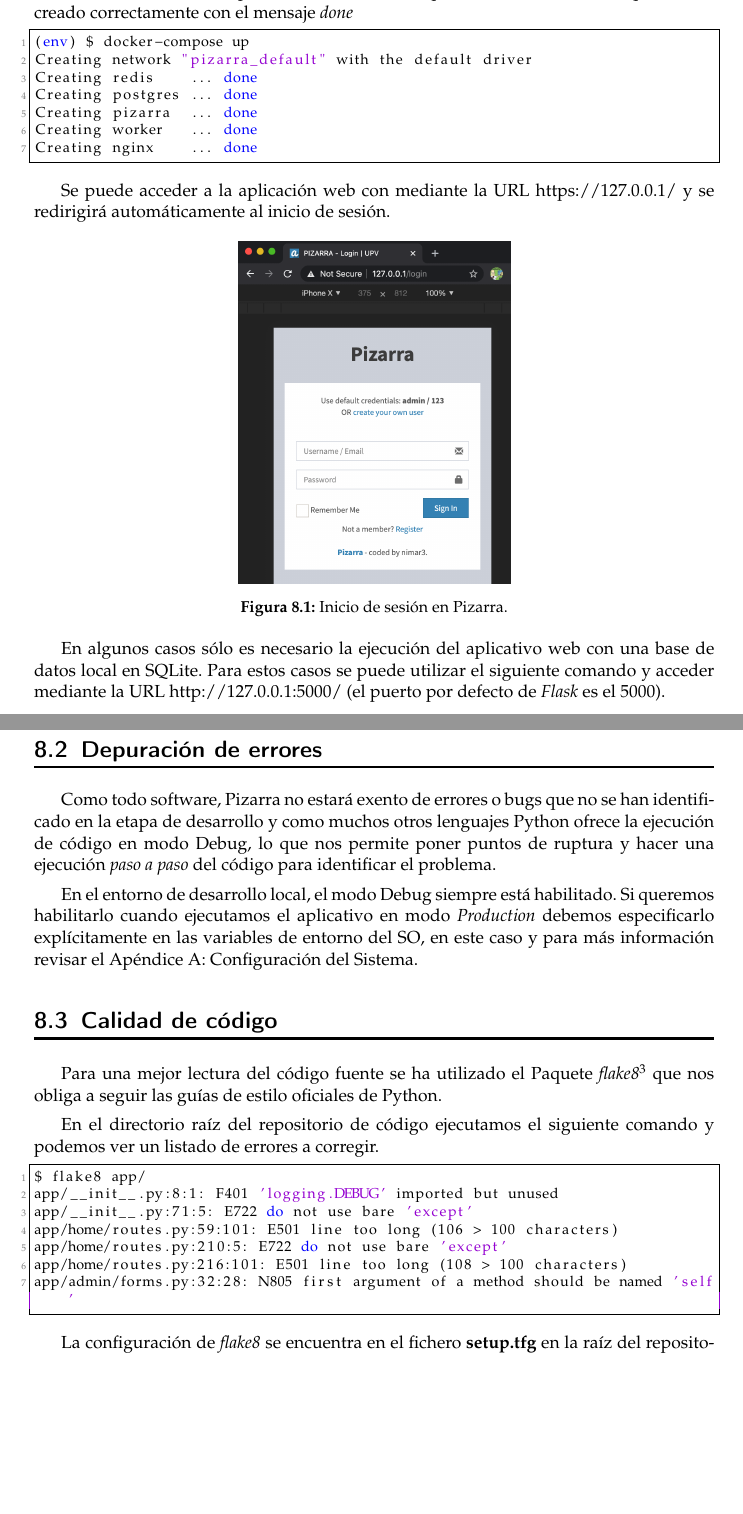
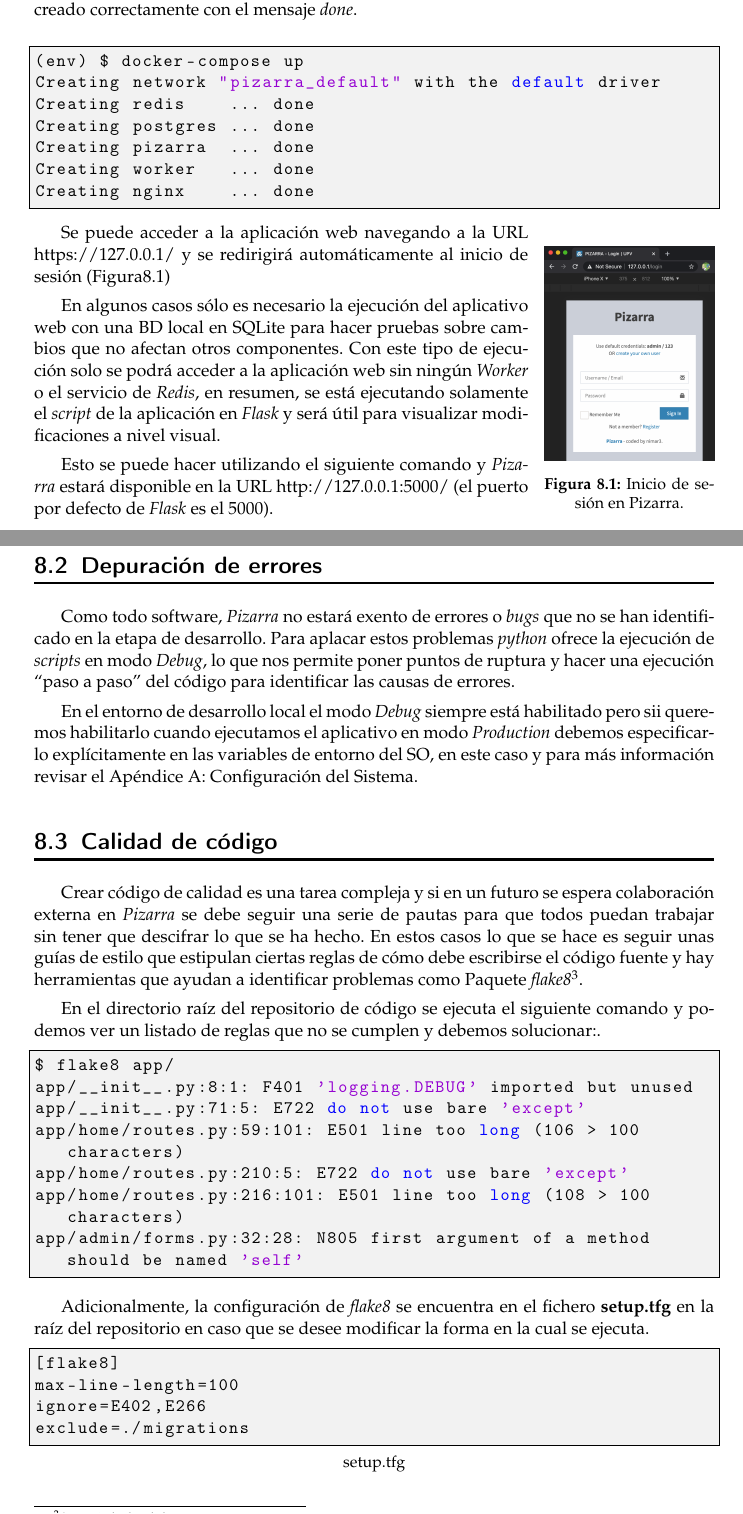
Before and after one commit to nimar3/tfg, a LaTeX thesis (plantillatfg.tex): two parts of pages 64 and 65 of 83, joined at a grey line, cut so that both start at the same text, the shorter picture padded with empty space. Compiled offline with pdfLaTeX.

Commit message:
chapter 8 reviewed

```diff
--- a/plantillatfg.tex
+++ b/plantillatfg.tex
@@ -145,7 +145,7 @@
 \newacronym{mb}{MB}{Megabytes}
 
 \usepackage{listings}
-
+\usepackage{wrapfig}
 
 \title{Implementación de un sitio web para un concurso de programación paralela}
 \author{Nicolás Fernando Martini}
@@ -1821,9 +1819,9 @@ Si hemos realizado cambios en el código fuente se debe ejecutar el siguiente co
 $ docker build -t pizarra .
 \end{lstlisting}
 
-Por último, para ejecutar Pizarra con todos los componentes introducimos el siguiente comando en la raíz del repositorio. Todos los componentes deben mostrar que se han creado correctamente con el mensaje \textit{done}
-
-\begin{lstlisting}[language=bash]
+Por último, para iniciar \textit{Pizarra} con todos los componentes introducimos el siguiente comando en la raíz del repositorio. Todos los componentes deben mostrar que se han creado correctamente con el mensaje \textit{done}. \newline
+
+\begin{lstlisting}[style=ascii-tree]
 (env) $ docker-compose up
 Creating network "pizarra_default" with the default driver
 Creating redis    ... done
@@ -1833,38 +1831,37 @@ Creating worker   ... done
 Creating nginx    ... done
 \end{lstlisting}
 
-Se puede acceder a la aplicación web con mediante la URL https://127.0.0.1/ y se redirigirá automáticamente al inicio de sesión.
-
-\begin{figure}[ht]
-	\centering
-	\includegraphics[width=0.40\textwidth]{img/docker-compose-pizarra}
+\begin{wrapfigure}{r}{0.25\textwidth}
+	\includegraphics[width=0.25\textwidth]{img/docker-compose-pizarra}
 	\caption[Inicio de sesión en Pizarra]{Inicio de sesión en Pizarra.}
 	\label{figura:docker-compose-pizarra}
-\end{figure}
-
-En algunos casos sólo es necesario la ejecución del aplicativo web con una base de datos local en SQLite. Para estos casos se puede utilizar el siguiente comando y acceder mediante la  URL http://127.0.0.1:5000/ (el puerto por defecto de \textit{Flask} es el 5000).
-
-\begin{lstlisting}[language=bash]
+\end{wrapfigure}
+
+Se puede acceder a la aplicación web navegando a la URL https://127.0.0.1/ y se redirigirá automáticamente al inicio de sesión (Figura\ref{figura:docker-compose-pizarra})
+
+En algunos casos sólo es necesario la ejecución del aplicativo web con una \acrshort{bd} local en SQLite para hacer pruebas sobre cambios que no afectan otros componentes. Con este tipo de ejecución solo se podrá acceder a la aplicación web sin ningún \textit{Worker} o el servicio de \textit{Redis}, en resumen, se está ejecutando solamente el \textit{script} de la aplicación en \textit{Flask} y será útil para visualizar modificaciones a nivel visual.
+
+Esto se puede hacer utilizando el siguiente comando y \textit{Pizarra} estará disponible en la URL http://127.0.0.1:5000/ (el puerto por defecto de \textit{Flask} es el 5000). \newline
+
+\begin{lstlisting}[style=ascii-tree]
 (env) $ python3 run.py
 * Serving Flask app "app" (lazy loading)
 * Running on http://127.0.0.1:5000/ (Press CTRL+C to quit)
 \end{lstlisting}
 
-
-
 \section{Depuración de errores}
 
-Como todo software, Pizarra no estará exento de errores o \foreignlanguage{english}{bugs} que no se han identificado en la etapa de desarrollo y como muchos otros lenguajes Python ofrece la ejecución de código en modo Debug, lo que nos permite poner puntos de ruptura y hacer una ejecución \textit{paso a paso} del código para identificar el problema.
-
-En el entorno de desarrollo local, el modo Debug siempre está habilitado. Si queremos habilitarlo cuando ejecutamos el aplicativo en modo \textit{Production} debemos especificarlo explícitamente en las variables de entorno del \acrshort{so}, en este caso y para más información revisar el Apéndice A: Configuración del Sistema.
+Como todo software, \textit{Pizarra} no estará exento de errores o \foreign{english}{bugs} que no se han identificado en la etapa de desarrollo. Para aplacar estos problemas \textit{python} ofrece la ejecución de \textit{scripts} en modo \textit{Debug}, lo que nos permite poner puntos de ruptura y hacer una ejecución ``paso a paso'' del código para identificar las causas de errores.
+
+En el entorno de desarrollo local el modo \textit{Debug} siempre está habilitado pero sii queremos habilitarlo cuando ejecutamos el aplicativo en modo \textit{Production} debemos especificarlo explícitamente en las variables de entorno del \acrshort{so}, en este caso y para más información revisar el Apéndice A: Configuración del Sistema.
 
 \section{Calidad de código}
 
-Para una mejor lectura del código fuente se ha utilizado el \Gls{paquete} \textit{flake8}\footnote{Sitio Web de Flake8: \url{https://flake8.pycqa.org/en/latest/}.} que nos obliga a seguir las guías de estilo oficiales de Python.
-
-En el directorio raíz del repositorio de código ejecutamos el siguiente comando y podemos ver un listado de errores a corregir.
-
-\begin{lstlisting}[language=bash]
+Crear código de calidad es una tarea compleja y si en un futuro se espera colaboración externa en \textit{Pizarra} se debe seguir una serie de pautas para que todos puedan trabajar sin tener que descifrar lo que se ha hecho. En estos casos lo que se hace es seguir unas guías de estilo que estipulan ciertas reglas de cómo debe escribirse el código fuente y hay herramientas que ayudan a identificar problemas como \Gls{paquete} \textit{flake8}\footnote{Sitio Web de Flake8: \url{https://flake8.pycqa.org/en/latest/}}.
+
+En el directorio raíz del repositorio de código se ejecuta el siguiente comando y podemos ver un listado de reglas que no se cumplen y debemos solucionar:.
+
+\begin{lstlisting}[style=ascii-tree]
 $ flake8 app/
 app/__init__.py:8:1: F401 'logging.DEBUG' imported but unused
 app/__init__.py:71:5: E722 do not use bare 'except'
@@ -1874,16 +1871,14 @@ app/home/routes.py:216:101: E501 line too long (108 > 100 characters)
 app/admin/forms.py:32:28: N805 first argument of a method should be named 'self'
 \end{lstlisting}
 
-La configuración de \textit{flake8} se encuentra en el fichero \textbf{setup.tfg} en la raíz del repositorio.
-
-\begin{lstlisting}[language=bash]
+Adicionalmente, la configuración de \textit{flake8} se encuentra en el fichero \textbf{setup.tfg} en la raíz del repositorio en caso que se desee modificar la forma en la cual se ejecuta.
+
+\begin{code}{setup.tfg}}
 [flake8]
 max-line-length=100
 ignore=E402,E266
 exclude=./migrations
-\end{lstlisting}
-
-Otro punto importante es la cobertura del código fuente. Aunque el repositorio incluye las librerías de \textit{coveralls} y \textit{pytest} por cuestiones de tiempo no se han escrito tests unitarios y se ha dejado como una mejora futura.
+\end{code}
 
 \section{Gestión de versiones}
 
```
Also changed, not shown: plantillatfg.pdf, plantillatfg.tex (40 more changed lines), 5 other files.
